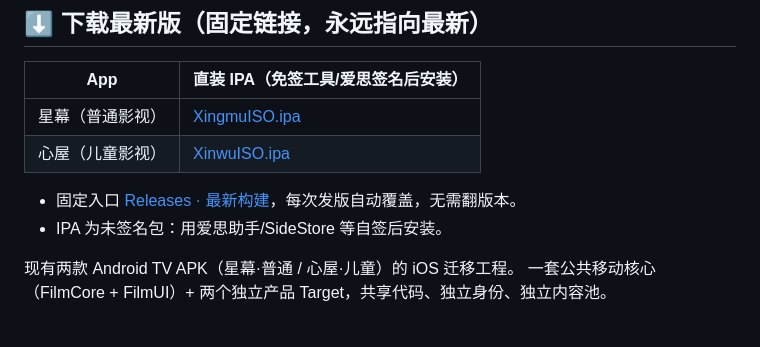
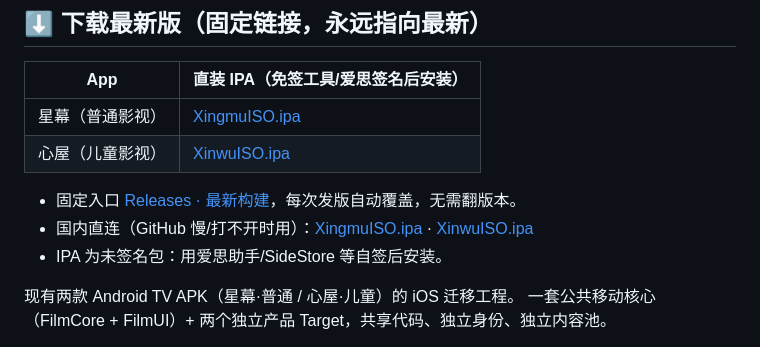
Before and after one commit to lidawei1985/ios3app-build, a Markdown page: README.md, the part around the change. Rendered like a GitHub page.

Commit message:
docs: 下载段补国内直连（阿里云中转）

```diff
--- a/README.md
+++ b/README.md
@@ -8,6 +8,7 @@
 | 心屋（儿童影视） | [XinwuISO.ipa](https://github.com/lidawei1985/ios3app-build/releases/download/latest/XinwuISO.ipa) |
 
 - 固定入口 [Releases · 最新构建](https://github.com/lidawei1985/ios3app-build/releases/latest)，每次发版自动覆盖，无需翻版本。
+- 国内直连（GitHub 慢/打不开时用）：[XingmuISO.ipa](http://120.26.233.93/dl/XingmuISO.ipa) · [XinwuISO.ipa](http://120.26.233.93/dl/XinwuISO.ipa)
 - IPA 为未签名包：用爱思助手/SideStore 等自签后安装。
 
 现有两款 Android TV APK（星幕·普通 / 心屋·儿童）的 iOS 迁移工程。
```
